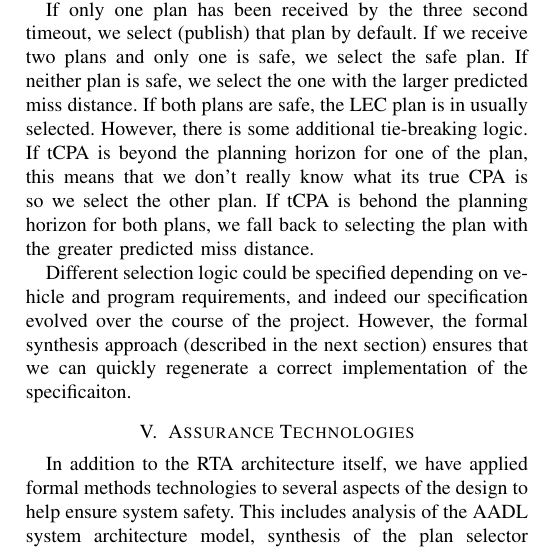
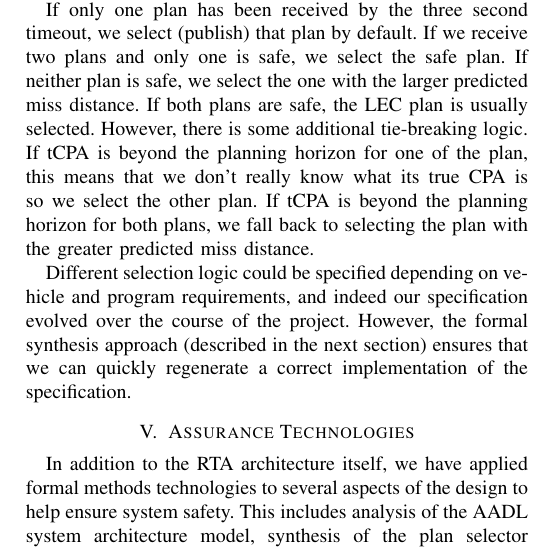
Before and after one commit to darrencofer/AAHAA-DASC-2022, a LaTeX paper (main.tex, which reads plan-selector.tex): part of one column of page 6 of 10, cut so that both start at the same text. Compiled offline with pdfLaTeX; a missing font is replaced by an installed copy or a similar font; a LaTeX package or settings file that is missing is left out.

Commit message:
Fix typos.

```diff
--- a/plan-selector.tex
+++ b/plan-selector.tex
@@ -25,17 +25,17 @@ If only one plan has been received by the three second timeout, we select (publi
 that plan by default.
 If we receive two plans and only one is safe, we select the safe plan.
 If neither plan is safe, we select the one with the larger predicted miss distance.
-If both plans are safe, the LEC plan is in usually selected.  However, there is some
+If both plans are safe, the LEC plan is usually selected.  However, there is some
 additional tie-breaking logic.
 If tCPA is beyond the planning horizon for one of the plan, this means that we don't really know what
 its true CPA is so we select the other plan.
-If tCPA is behond the planning horizon for both plans, we fall back to selecting the plan with
+If tCPA is beyond the planning horizon for both plans, we fall back to selecting the plan with
 the greater predicted miss distance.
 
 Different selection logic could be specified depending on vehicle and program requirements,
 and indeed our specification evolved over the course of the project.  However, the
 formal synthesis approach (described in the next section) ensures that we can
-quickly regenerate a correct implementation of the specificaiton.
+quickly regenerate a correct implementation of the specification.
 
 %not valid, we deem it unfit for publication.  If a plan is valid, and we've yet
 %to receive the other plan after 3 seconds, we go ahead and publish the plan we
```
